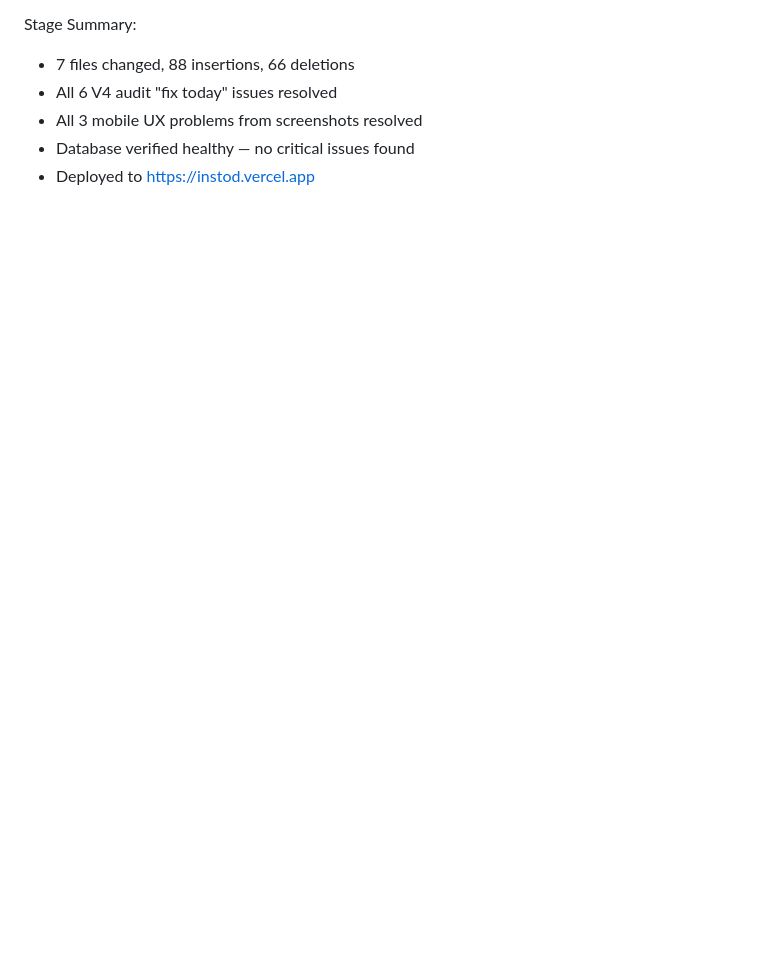
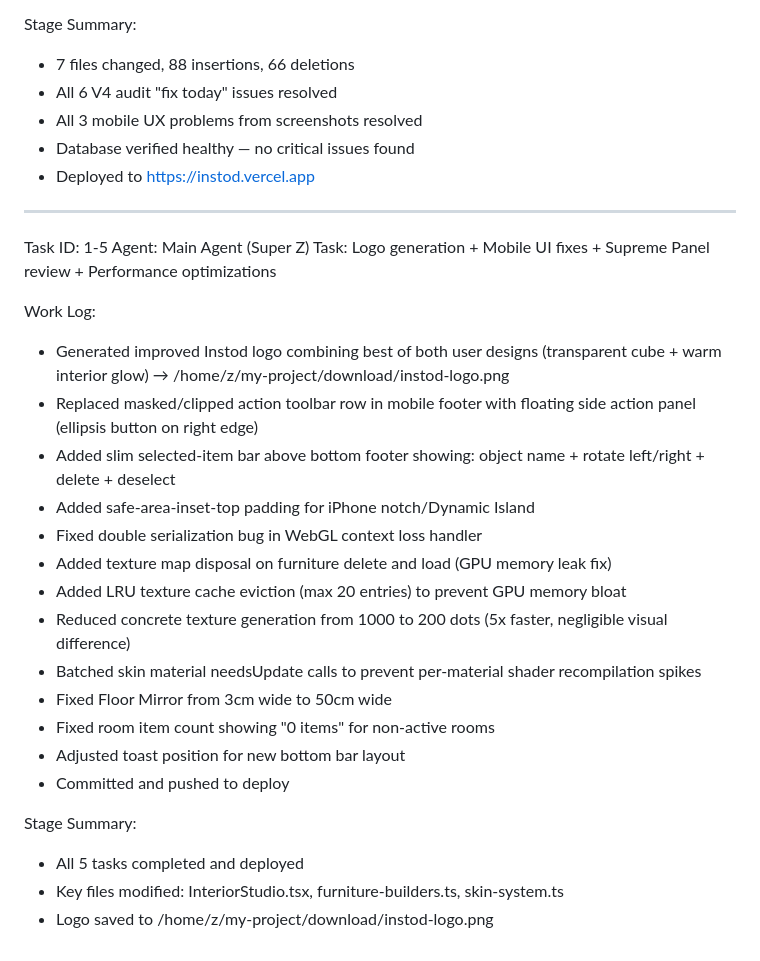
Before and after one commit to Coder09w/interior-studio, a Markdown page: worklog.md, the part around the change. Rendered like a GitHub page; blank space fills up the shorter version.

Commit message:
853ae1b7-5586-4659-bf6f-52e8fb36e2c1

```diff
--- a/worklog.md
+++ b/worklog.md
@@ -475,3 +475,27 @@ Stage Summary:
 - All 3 mobile UX problems from screenshots resolved
 - Database verified healthy — no critical issues found
 - Deployed to https://instod.vercel.app
+---
+Task ID: 1-5
+Agent: Main Agent (Super Z)
+Task: Logo generation + Mobile UI fixes + Supreme Panel review + Performance optimizations
+
+Work Log:
+- Generated improved Instod logo combining best of both user designs (transparent cube + warm interior glow) → /home/z/my-project/download/instod-logo.png
+- Replaced masked/clipped action toolbar row in mobile footer with floating side action panel (ellipsis button on right edge)
+- Added slim selected-item bar above bottom footer showing: object name + rotate left/right + delete + deselect
+- Added safe-area-inset-top padding for iPhone notch/Dynamic Island
+- Fixed double serialization bug in WebGL context loss handler
+- Added texture map disposal on furniture delete and load (GPU memory leak fix)
+- Added LRU texture cache eviction (max 20 entries) to prevent GPU memory bloat
+- Reduced concrete texture generation from 1000 to 200 dots (5x faster, negligible visual difference)
+- Batched skin material needsUpdate calls to prevent per-material shader recompilation spikes
+- Fixed Floor Mirror from 3cm wide to 50cm wide
+- Fixed room item count showing "0 items" for non-active rooms
+- Adjusted toast position for new bottom bar layout
+- Committed and pushed to deploy
+
+Stage Summary:
+- All 5 tasks completed and deployed
+- Key files modified: InteriorStudio.tsx, furniture-builders.ts, skin-system.ts
+- Logo saved to /home/z/my-project/download/instod-logo.png
```
